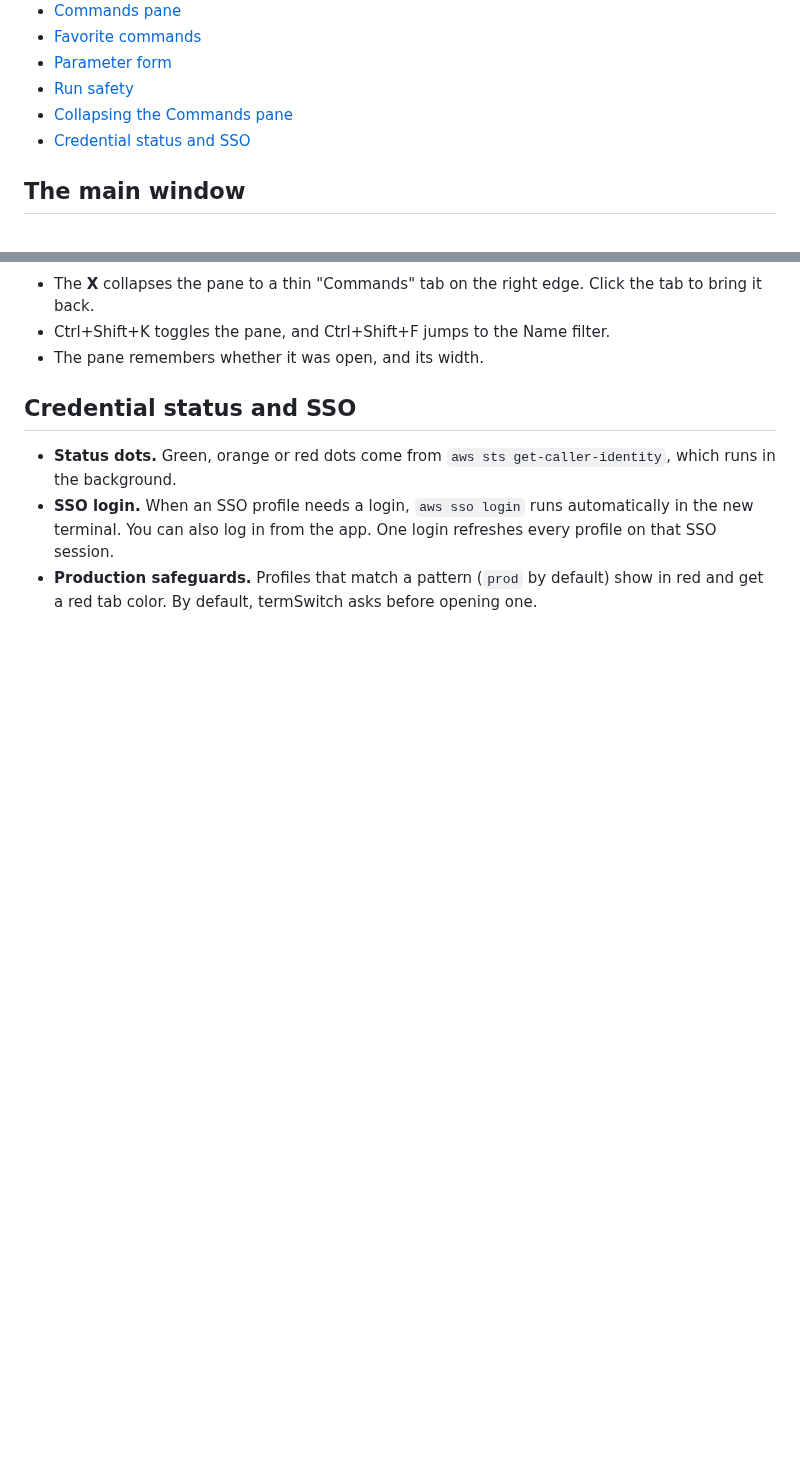
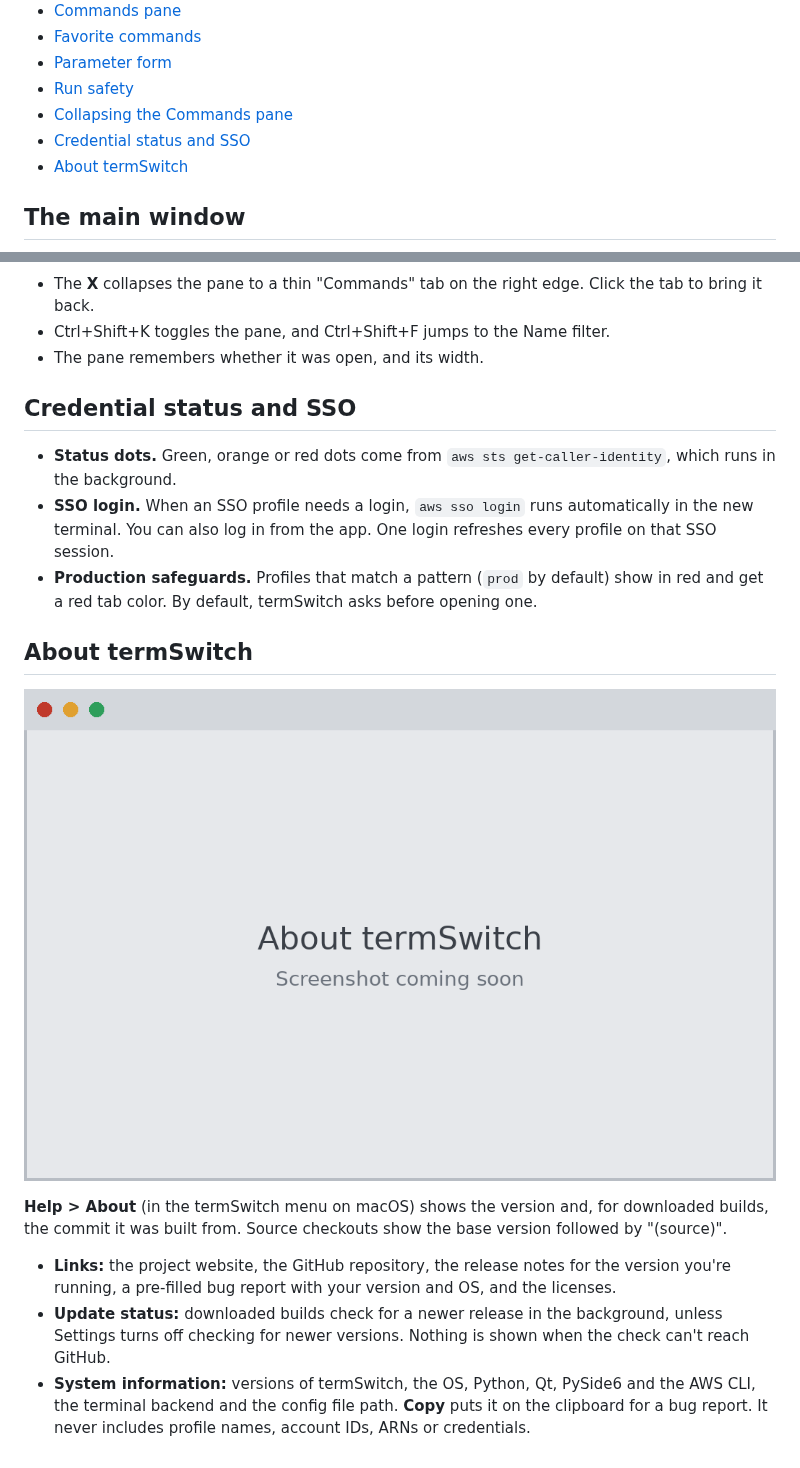
Before and after one commit to rough-ton/termSwitch, a Markdown page: docs/usage.md, 2 parts joined by grey strips. GitHub-like rendering; pictures changed too: docs/images/about.png (added); blank space fills up the shorter version.

```diff
--- a/docs/usage.md
+++ b/docs/usage.md
@@ -11,6 +11,7 @@
 - [Run safety](#run-safety)
 - [Collapsing the Commands pane](#collapsing-the-commands-pane)
 - [Credential status and SSO](#credential-status-and-sso)
+- [About termSwitch](#about-termswitch)
 
 ## The main window
 
@@ -242,3 +243,22 @@ version:
   on that SSO session.
 - **Production safeguards.** Profiles that match a pattern (`prod` by default) show in
   red and get a red tab color. By default, termSwitch asks before opening one.
+
+## About termSwitch
+
+![The About dialog](images/about.png)
+
+**Help > About** (in the termSwitch menu on macOS) shows the version and, for
+downloaded builds, the commit it was built from. Source checkouts show the base version
+followed by "(source)".
+
+- **Links:** the project website, the GitHub repository, the release notes for the
+  version you're running, a pre-filled bug report with your version and OS, and the
+  licenses.
+- **Update status:** downloaded builds check for a newer release in the background,
+  unless Settings turns off checking for newer versions. Nothing is shown when the
+  check can't reach GitHub.
+- **System information:** versions of termSwitch, the OS, Python, Qt, PySide6 and the
+  AWS CLI, the terminal backend and the config file path. **Copy** puts it on the
+  clipboard for a bug report. It never includes profile names, account IDs, ARNs or
+  credentials.
```
Also changed, not shown: docs/development.md (+2 -0 lines), docs/releasing.md (+3 -3 lines), 8 other files.
